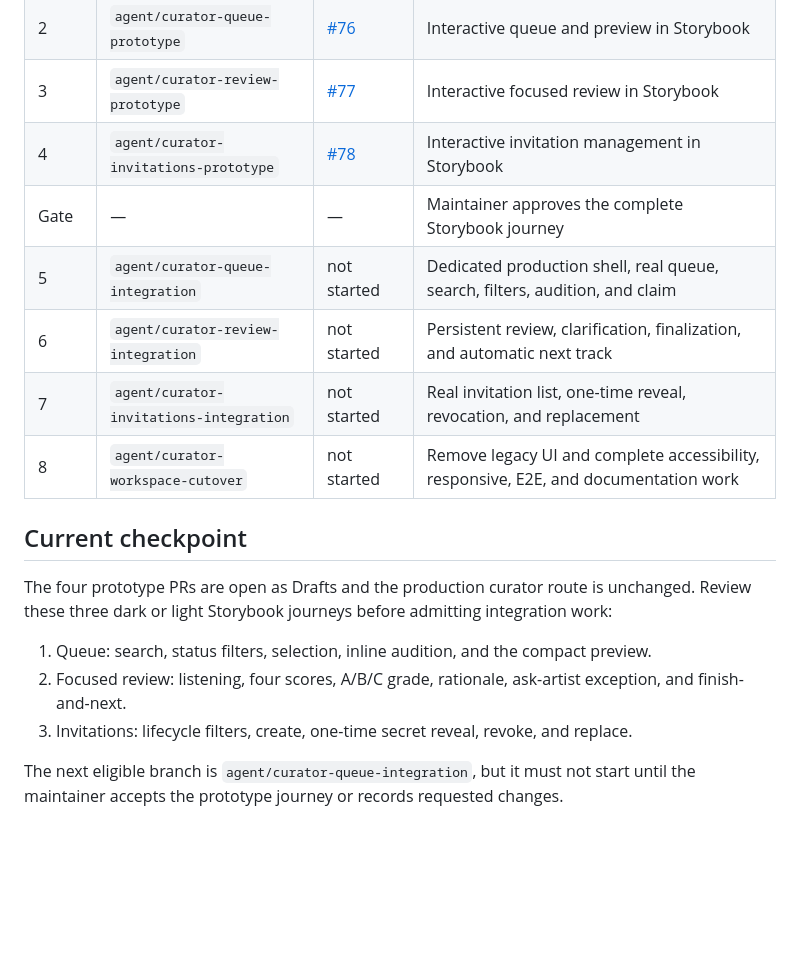
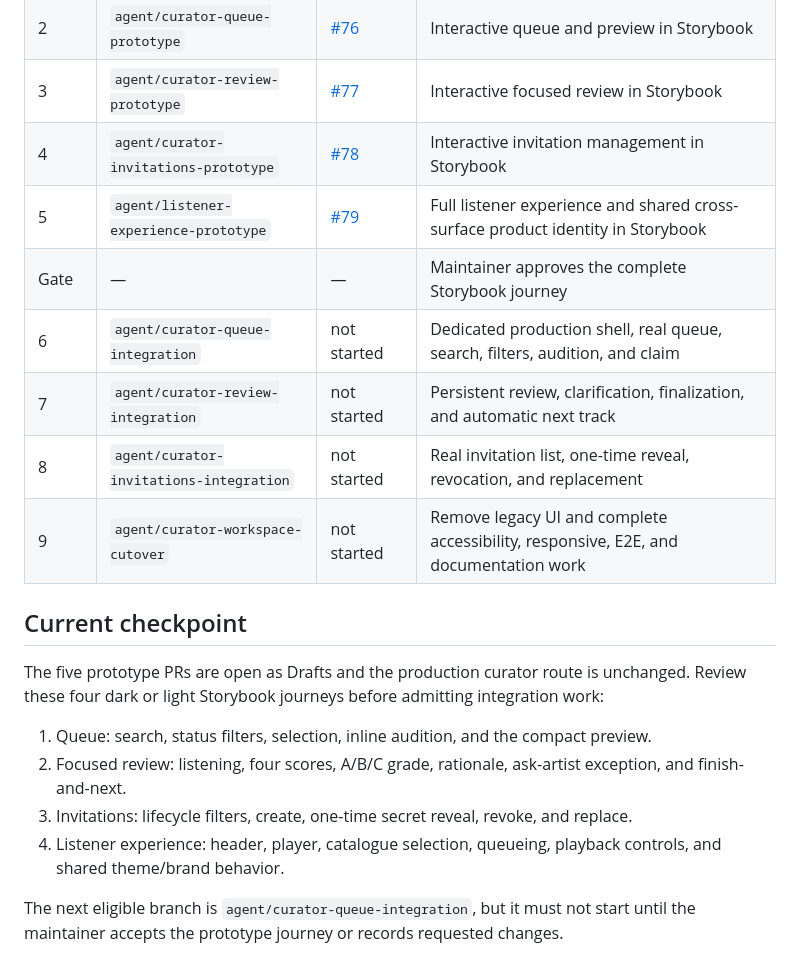
Before and after one commit to svdb-hotmail/sunstrucksynapse.com, a Markdown page: docs/curator-workspace-stack.md, the part around the change. Rendered like a GitHub page; blank space fills up the shorter version.

Commit message:
docs: extend curator prototype handover stack

```diff
--- a/docs/curator-workspace-stack.md
+++ b/docs/curator-workspace-stack.md
@@ -19,19 +19,21 @@ The normal journey must not expose workflow-state controls. Exceptional actions
 | 2     | `agent/curator-queue-prototype`         | [#76](https://github.com/svdb-hotmail/sunstrucksynapse.com/pull/76) | Interactive queue and preview in Storybook                                           |
 | 3     | `agent/curator-review-prototype`        | [#77](https://github.com/svdb-hotmail/sunstrucksynapse.com/pull/77) | Interactive focused review in Storybook                                              |
 | 4     | `agent/curator-invitations-prototype`   | [#78](https://github.com/svdb-hotmail/sunstrucksynapse.com/pull/78) | Interactive invitation management in Storybook                                       |
+| 5     | `agent/listener-experience-prototype`   | [#79](https://github.com/svdb-hotmail/sunstrucksynapse.com/pull/79) | Full listener experience and shared cross-surface product identity in Storybook      |
 | Gate  | —                                       | —                                                                   | Maintainer approves the complete Storybook journey                                   |
-| 5     | `agent/curator-queue-integration`       | not started                                                         | Dedicated production shell, real queue, search, filters, audition, and claim         |
-| 6     | `agent/curator-review-integration`      | not started                                                         | Persistent review, clarification, finalization, and automatic next track             |
-| 7     | `agent/curator-invitations-integration` | not started                                                         | Real invitation list, one-time reveal, revocation, and replacement                   |
-| 8     | `agent/curator-workspace-cutover`       | not started                                                         | Remove legacy UI and complete accessibility, responsive, E2E, and documentation work |
+| 6     | `agent/curator-queue-integration`       | not started                                                         | Dedicated production shell, real queue, search, filters, audition, and claim         |
+| 7     | `agent/curator-review-integration`      | not started                                                         | Persistent review, clarification, finalization, and automatic next track             |
+| 8     | `agent/curator-invitations-integration` | not started                                                         | Real invitation list, one-time reveal, revocation, and replacement                   |
+| 9     | `agent/curator-workspace-cutover`       | not started                                                         | Remove legacy UI and complete accessibility, responsive, E2E, and documentation work |
 
 ## Current checkpoint
 
-The four prototype PRs are open as Drafts and the production curator route is unchanged. Review these three dark or light Storybook journeys before admitting integration work:
+The five prototype PRs are open as Drafts and the production curator route is unchanged. Review these four dark or light Storybook journeys before admitting integration work:
 
 1. Queue: search, status filters, selection, inline audition, and the compact preview.
 2. Focused review: listening, four scores, A/B/C grade, rationale, ask-artist exception, and finish-and-next.
 3. Invitations: lifecycle filters, create, one-time secret reveal, revoke, and replace.
+4. Listener experience: header, player, catalogue selection, queueing, playback controls, and shared theme/brand behavior.
 
 The next eligible branch is `agent/curator-queue-integration`, but it must not start until the maintainer accepts the prototype journey or records requested changes.
 
```
